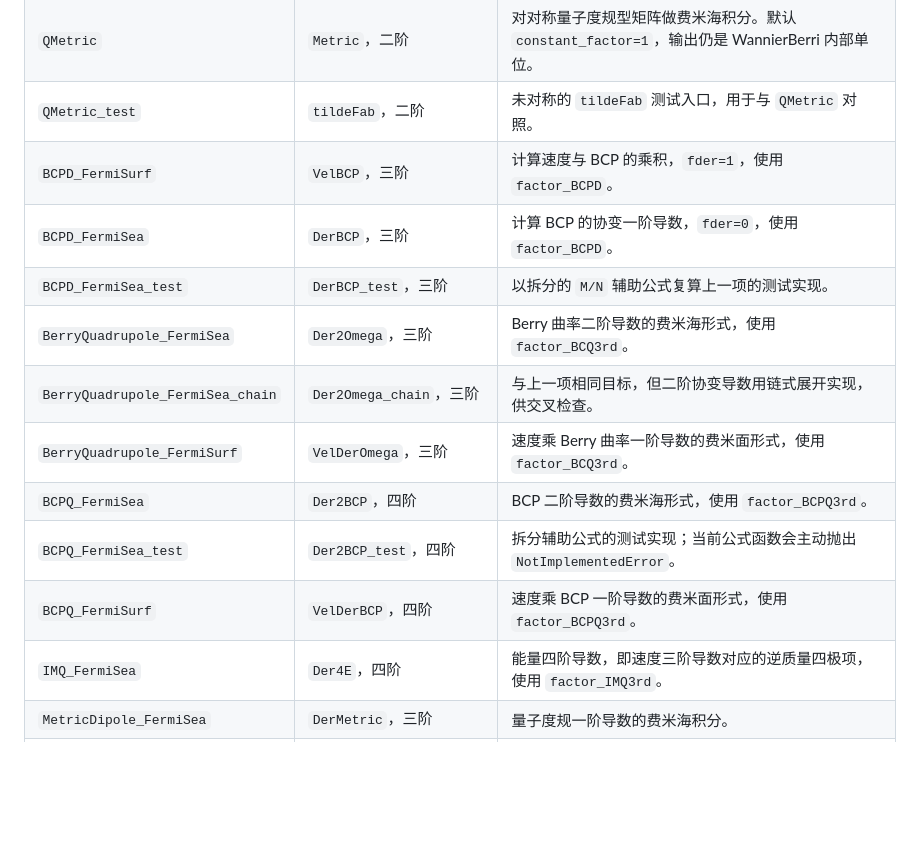
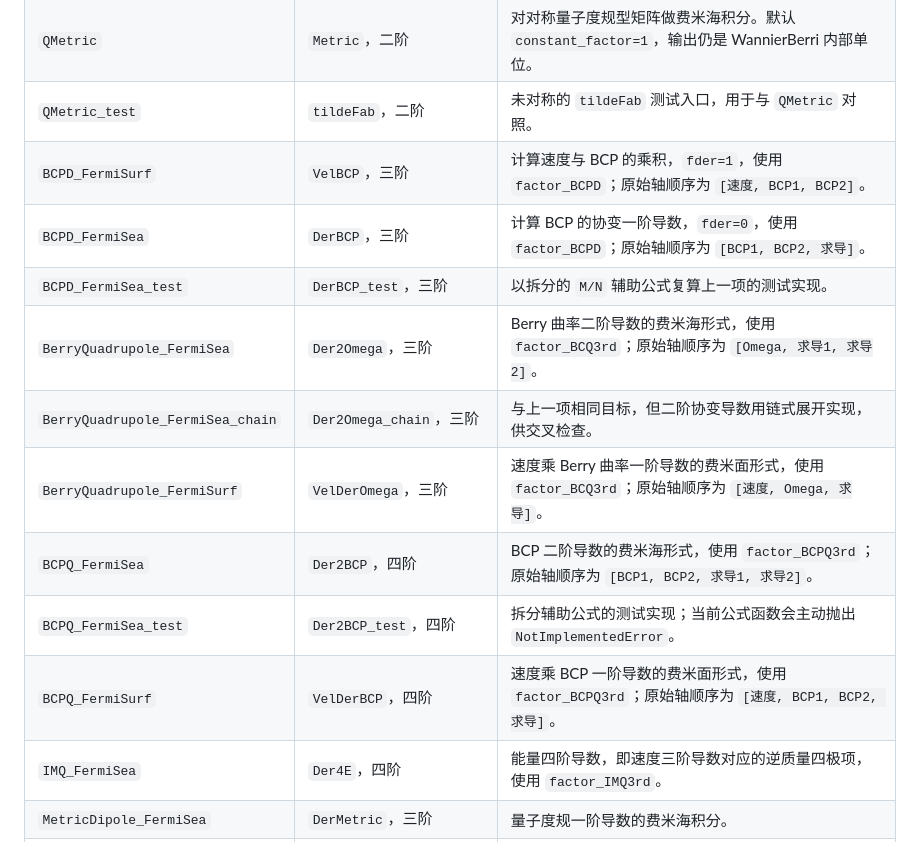
Before and after one commit to jylicmp/wb_calculators, a Markdown page: CHANGE_REPORT.md, the part around one of its changes. Rendered like a GitHub page; blank space fills up the shorter version.

```diff
--- a/CHANGE_REPORT.md
+++ b/CHANGE_REPORT.md
@@ -32,15 +60,15 @@
 | `AHC_test_Li` | `frml_basic.tildeFc`，二阶 | AHC 基础公式的测试入口，`fder=0`，没有新增单位因子。 |
 | `QMetric` | `Metric`，二阶 | 对对称量子度规型矩阵做费米海积分。默认 `constant_factor=1`，输出仍是 WannierBerri 内部单位。 |
 | `QMetric_test` | `tildeFab`，二阶 | 未对称的 `tildeFab` 测试入口，用于与 `QMetric` 对照。 |
-| `BCPD_FermiSurf` | `VelBCP`，三阶 | 计算速度与 BCP 的乘积，`fder=1`，使用 `factor_BCPD`。 |
-| `BCPD_FermiSea` | `DerBCP`，三阶 | 计算 BCP 的协变一阶导数，`fder=0`，使用 `factor_BCPD`。 |
+| `BCPD_FermiSurf` | `VelBCP`，三阶 | 计算速度与 BCP 的乘积，`fder=1`，使用 `factor_BCPD`；原始轴顺序为 `[速度, BCP1, BCP2]`。 |
+| `BCPD_FermiSea` | `DerBCP`，三阶 | 计算 BCP 的协变一阶导数，`fder=0`，使用 `factor_BCPD`；原始轴顺序为 `[BCP1, BCP2, 求导]`。 |
 | `BCPD_FermiSea_test` | `DerBCP_test`，三阶 | 以拆分的 `M/N` 辅助公式复算上一项的测试实现。 |
-| `BerryQuadrupole_FermiSea` | `Der2Omega`，三阶 | Berry 曲率二阶导数的费米海形式，使用 `factor_BCQ3rd`。 |
+| `BerryQuadrupole_FermiSea` | `Der2Omega`，三阶 | Berry 曲率二阶导数的费米海形式，使用 `factor_BCQ3rd`；原始轴顺序为 `[Omega, 求导1, 求导2]`。 |
 | `BerryQuadrupole_FermiSea_chain` | `Der2Omega_chain`，三阶 | 与上一项相同目标，但二阶协变导数用链式展开实现，供交叉检查。 |
-| `BerryQuadrupole_FermiSurf` | `VelDerOmega`，三阶 | 速度乘 Berry 曲率一阶导数的费米面形式，使用 `factor_BCQ3rd`。 |
-| `BCPQ_FermiSea` | `Der2BCP`，四阶 | BCP 二阶导数的费米海形式，使用 `factor_BCPQ3rd`。 |
+| `BerryQuadrupole_FermiSurf` | `VelDerOmega`，三阶 | 速度乘 Berry 曲率一阶导数的费米面形式，使用 `factor_BCQ3rd`；原始轴顺序为 `[速度, Omega, 求导]`。 |
+| `BCPQ_FermiSea` | `Der2BCP`，四阶 | BCP 二阶导数的费米海形式，使用 `factor_BCPQ3rd`；原始轴顺序为 `[BCP1, BCP2, 求导1, 求导2]`。 |
 | `BCPQ_FermiSea_test` | `Der2BCP_test`，四阶 | 拆分辅助公式的测试实现；当前公式函数会主动抛出 `NotImplementedError`。 |
-| `BCPQ_FermiSurf` | `VelDerBCP`，四阶 | 速度乘 BCP 一阶导数的费米面形式，使用 `factor_BCPQ3rd`。 |
+| `BCPQ_FermiSurf` | `VelDerBCP`，四阶 | 速度乘 BCP 一阶导数的费米面形式，使用 `factor_BCPQ3rd`；原始轴顺序为 `[速度, BCP1, BCP2, 求导]`。 |
 | `IMQ_FermiSea` | `Der4E`，四阶 | 能量四阶导数，即速度三阶导数对应的逆质量四极项，使用 `factor_IMQ3rd`。 |
 | `MetricDipole_FermiSea` | `DerMetric`，三阶 | 量子度规一阶导数的费米海积分。 |
 | `MetricQuadrupole_FermiSurf` | `VelDerMetric`，四阶 | 速度乘量子度规一阶导数的费米面测试量。 |
```
Also changed, not shown: other parts of CHANGE_REPORT.md (+36 -7 lines), README.md (+2 -0 lines).
